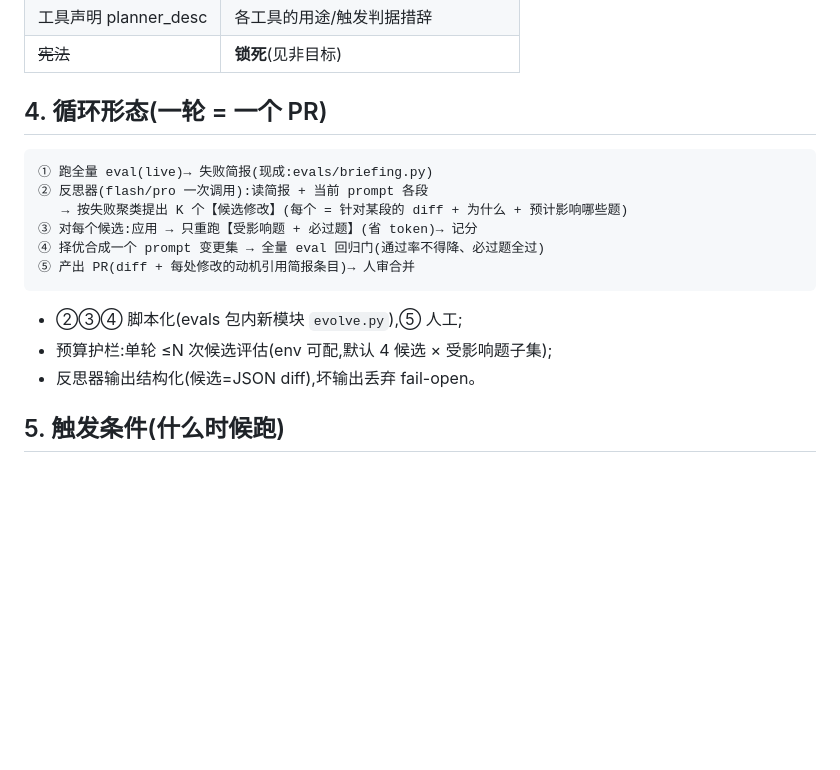
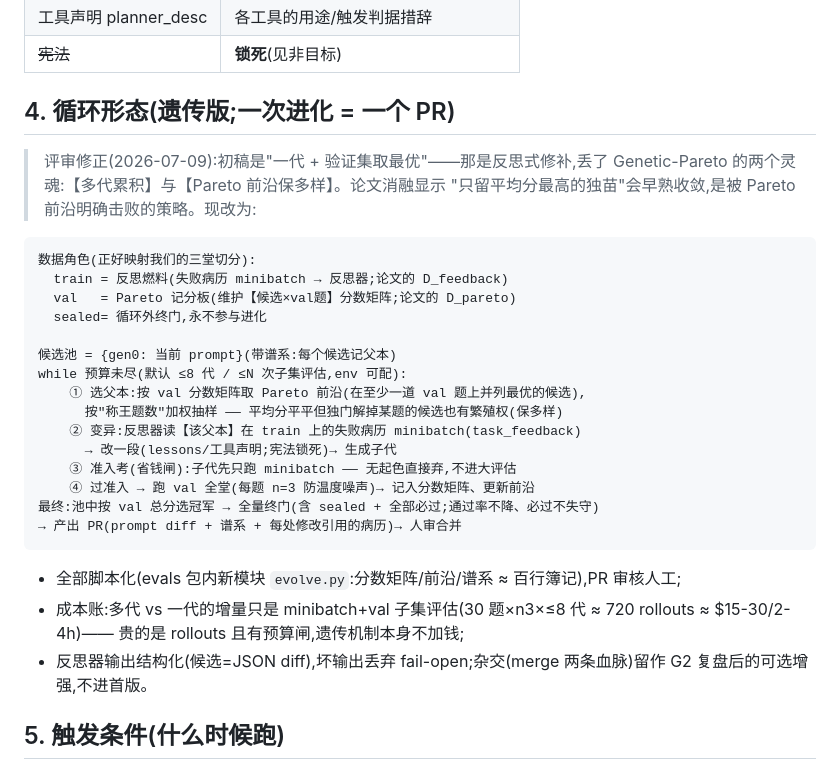
Before and after one commit to kenny0312/videosense-agent, a Markdown page: docs/design/gepa-prompt-evolution.md, the part around the change. Rendered like a GitHub page; blank space fills up the shorter version.

Commit message:
docs(gepa): §4 修正为遗传版循环 —— Pareto 前沿父本池 + 多代累积(评审指正:初稿'一代+验证集取最优'丢了 Genetic-Pareto 的灵魂,且正是论文消融击败的策略)
Co-Authored-By: Claude Fable 5 <noreply@anthropic.com>

````diff
--- a/docs/design/gepa-prompt-evolution.md
+++ b/docs/design/gepa-prompt-evolution.md
@@ -28,20 +28,35 @@
 | 工具声明 planner_desc | 各工具的用途/触发判据措辞 |
 | ~~宪法~~ | **锁死**(见非目标) |
 
-## 4. 循环形态(一轮 = 一个 PR)
+## 4. 循环形态(遗传版;一次进化 = 一个 PR)
+
+> 评审修正(2026-07-09):初稿是"一代 + 验证集取最优"——那是反思式修补,丢了
+> Genetic-Pareto 的两个灵魂:【多代累积】与【Pareto 前沿保多样】。论文消融显示
+> "只留平均分最高的独苗"会早熟收敛,是被 Pareto 前沿明确击败的策略。现改为:
 
 ```
-① 跑全量 eval(live)→ 失败简报(现成:evals/briefing.py)
-② 反思器(flash/pro 一次调用):读简报 + 当前 prompt 各段
-   → 按失败聚类提出 K 个【候选修改】(每个 = 针对某段的 diff + 为什么 + 预计影响哪些题)
-③ 对每个候选:应用 → 只重跑【受影响题 + 必过题】(省 token)→ 记分
-④ 择优合成一个 prompt 变更集 → 全量 eval 回归门(通过率不得降、必过题全过)
-⑤ 产出 PR(diff + 每处修改的动机引用简报条目)→ 人审合并
+数据角色(正好映射我们的三堂切分):
+  train = 反思燃料(失败病历 minibatch → 反思器;论文的 D_feedback)
+  val   = Pareto 记分板(维护【候选×val题】分数矩阵;论文的 D_pareto)
+  sealed= 循环外终门,永不参与进化
+
+候选池 = {gen0: 当前 prompt}(带谱系:每个候选记父本)
+while 预算未尽(默认 ≤8 代 / ≤N 次子集评估,env 可配):
+    ① 选父本:按 val 分数矩阵取 Pareto 前沿(在至少一道 val 题上并列最优的候选),
+      按"称王题数"加权抽样 —— 平均分平平但独门解掉某题的候选也有繁殖权(保多样)
+    ② 变异:反思器读【该父本】在 train 上的失败病历 minibatch(task_feedback)
+      → 改一段(lessons/工具声明;宪法锁死)→ 生成子代
+    ③ 准入考(省钱闸):子代先只跑 minibatch —— 无起色直接弃,不进大评估
+    ④ 过准入 → 跑 val 全堂(每题 n=3 防温度噪声)→ 记入分数矩阵、更新前沿
+最终:池中按 val 总分选冠军 → 全量终门(含 sealed + 全部必过;通过率不降、必过不失守)
+→ 产出 PR(prompt diff + 谱系 + 每处修改引用的病历)→ 人审合并
 ```
 
-- ②③④ 脚本化(evals 包内新模块 `evolve.py`),⑤ 人工;
-- 预算护栏:单轮 ≤N 次候选评估(env 可配,默认 4 候选 × 受影响题子集);
-- 反思器输出结构化(候选=JSON diff),坏输出丢弃 fail-open。
+- 全部脚本化(evals 包内新模块 `evolve.py`:分数矩阵/前沿/谱系 ≈ 百行簿记),PR 审核人工;
+- 成本账:多代 vs 一代的增量只是 minibatch+val 子集评估(30 题×n3×≤8 代 ≈ 720 rollouts
+  ≈ $15-30/2-4h)—— 贵的是 rollouts 且有预算闸,遗传机制本身不加钱;
+- 反思器输出结构化(候选=JSON diff),坏输出丢弃 fail-open;杂交(merge 两条血脉)留作
+  G2 复盘后的可选增强,不进首版。
 
 ## 5. 触发条件(什么时候跑)
 
````
